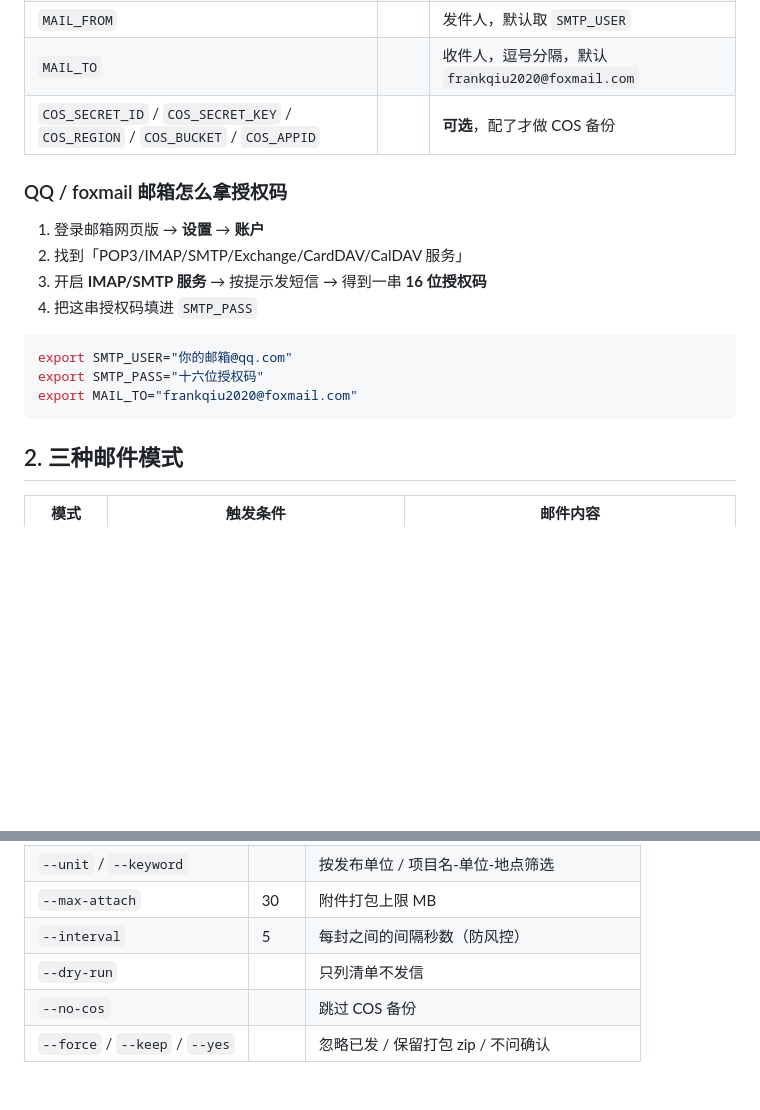
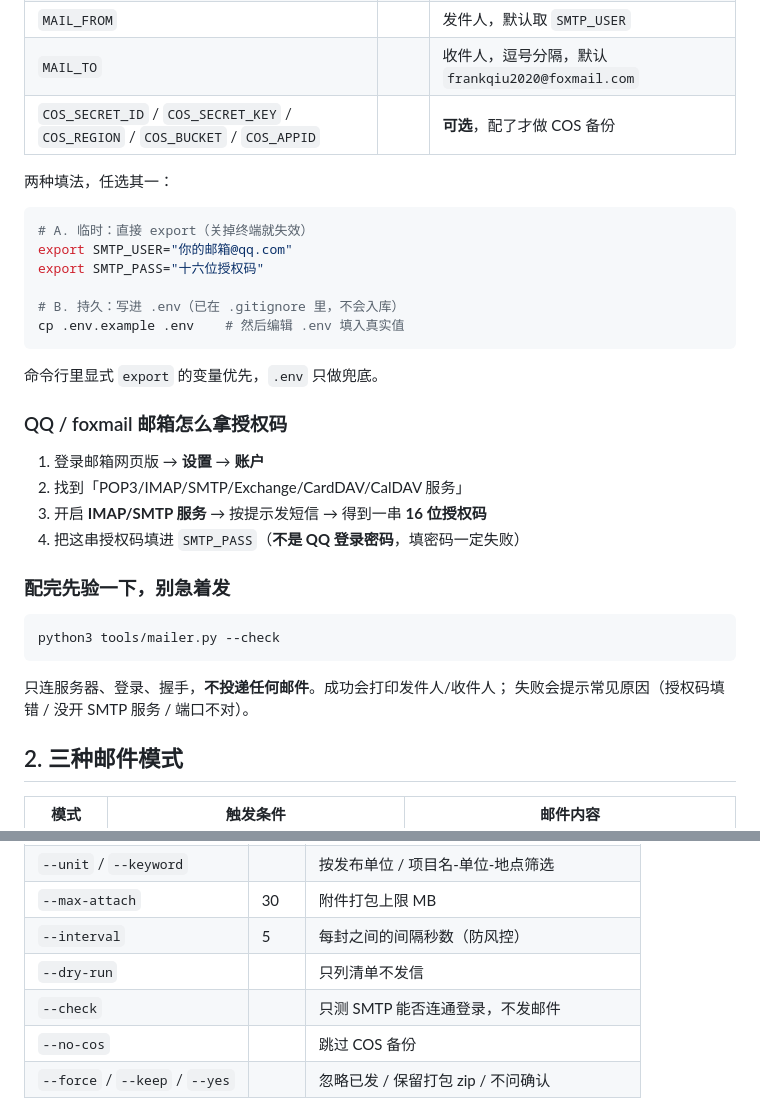
Before and after one commit to shengqiu/huzhou, a Markdown page: docs/05-邮件推送.md, 2 parts joined by grey strips. Rendered like a GitHub page; blank space fills up the shorter version.

Commit message:
feat(mail): --check 连通性自检 + .env 配置支持 + 配置文档

````diff
--- a/docs/05-邮件推送.md
+++ b/docs/05-邮件推送.md
@@ -18,18 +18,34 @@
 | `MAIL_TO` | | 收件人，逗号分隔，默认 `frankqiu2020@foxmail.com` |
 | `COS_SECRET_ID` / `COS_SECRET_KEY` / `COS_REGION` / `COS_BUCKET` / `COS_APPID` | | **可选**，配了才做 COS 备份 |
 
+两种填法，任选其一：
+
+```bash
+# A. 临时：直接 export（关掉终端就失效）
+export SMTP_USER="你的邮箱@qq.com"
+export SMTP_PASS="十六位授权码"
+
+# B. 持久：写进 .env（已在 .gitignore 里，不会入库）
+cp .env.example .env    # 然后编辑 .env 填入真实值
+```
+
+命令行里显式 `export` 的变量优先，`.env` 只做兜底。
+
 ### QQ / foxmail 邮箱怎么拿授权码
 
 1. 登录邮箱网页版 → **设置** → **账户**
 2. 找到「POP3/IMAP/SMTP/Exchange/CardDAV/CalDAV 服务」
 3. 开启 **IMAP/SMTP 服务** → 按提示发短信 → 得到一串 **16 位授权码**
-4. 把这串授权码填进 `SMTP_PASS`
+4. 把这串授权码填进 `SMTP_PASS`（**不是 QQ 登录密码**，填密码一定失败）
+
+### 配完先验一下，别急着发
 
 ```bash
-export SMTP_USER="你的邮箱@qq.com"
-export SMTP_PASS="十六位授权码"
-export MAIL_TO="frankqiu2020@foxmail.com"
+python3 tools/mailer.py --check
 ```
+
+只连服务器、登录、握手，**不投递任何邮件**。成功会打印发件人/收件人；
+失败会提示常见原因（授权码填错 / 没开 SMTP 服务 / 端口不对）。
 
 ## 2. 三种邮件模式
 
@@ -66,6 +82,7 @@ python3 tools/mailer.py --force                    # 忽略已发记录重发（
 | `--max-attach` | 30 | 附件打包上限 MB |
 | `--interval` | 5 | 每封之间的间隔秒数（防风控） |
 | `--dry-run` | | 只列清单不发信 |
+| `--check` | | 只测 SMTP 能否连通登录，不发邮件 |
 | `--no-cos` | | 跳过 COS 备份 |
 | `--force` / `--keep` / `--yes` | | 忽略已发 / 保留打包 zip / 不问确认 |
 
````
